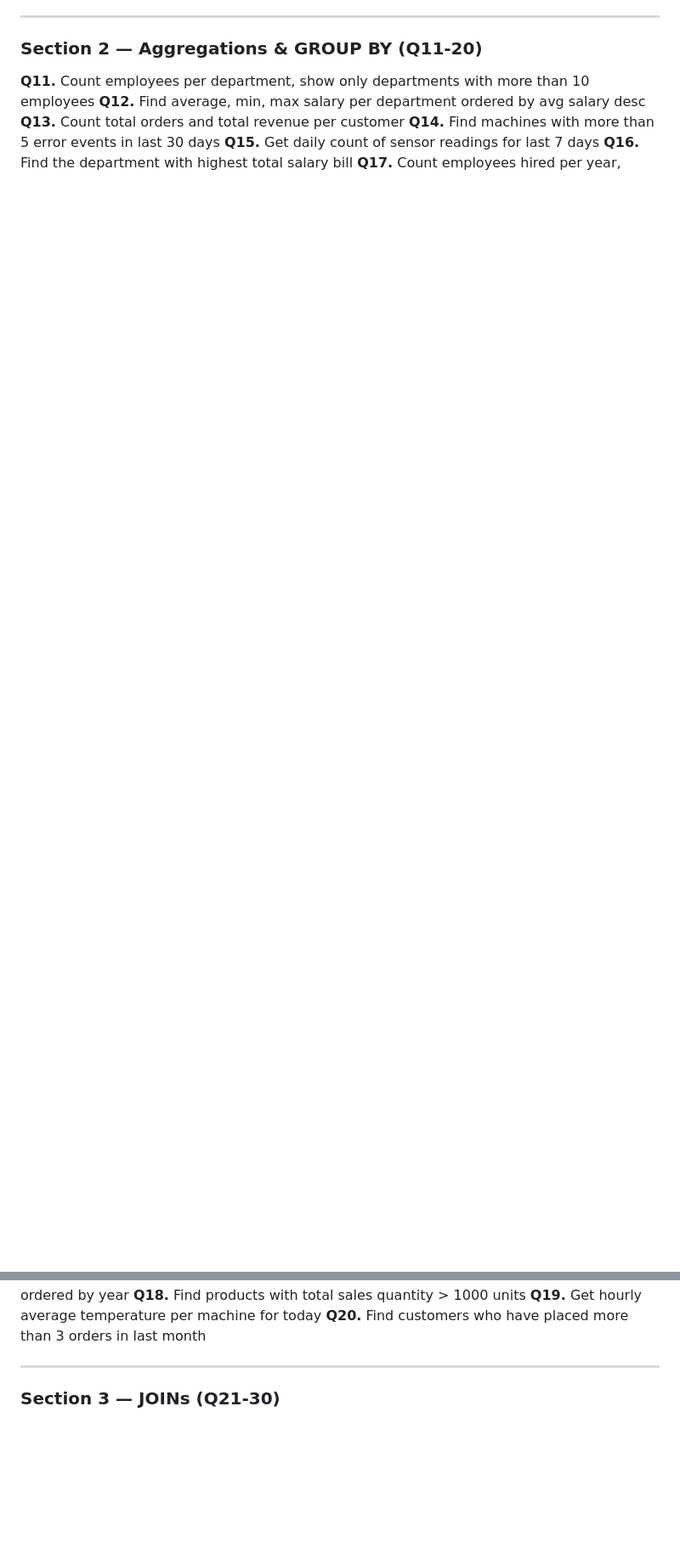
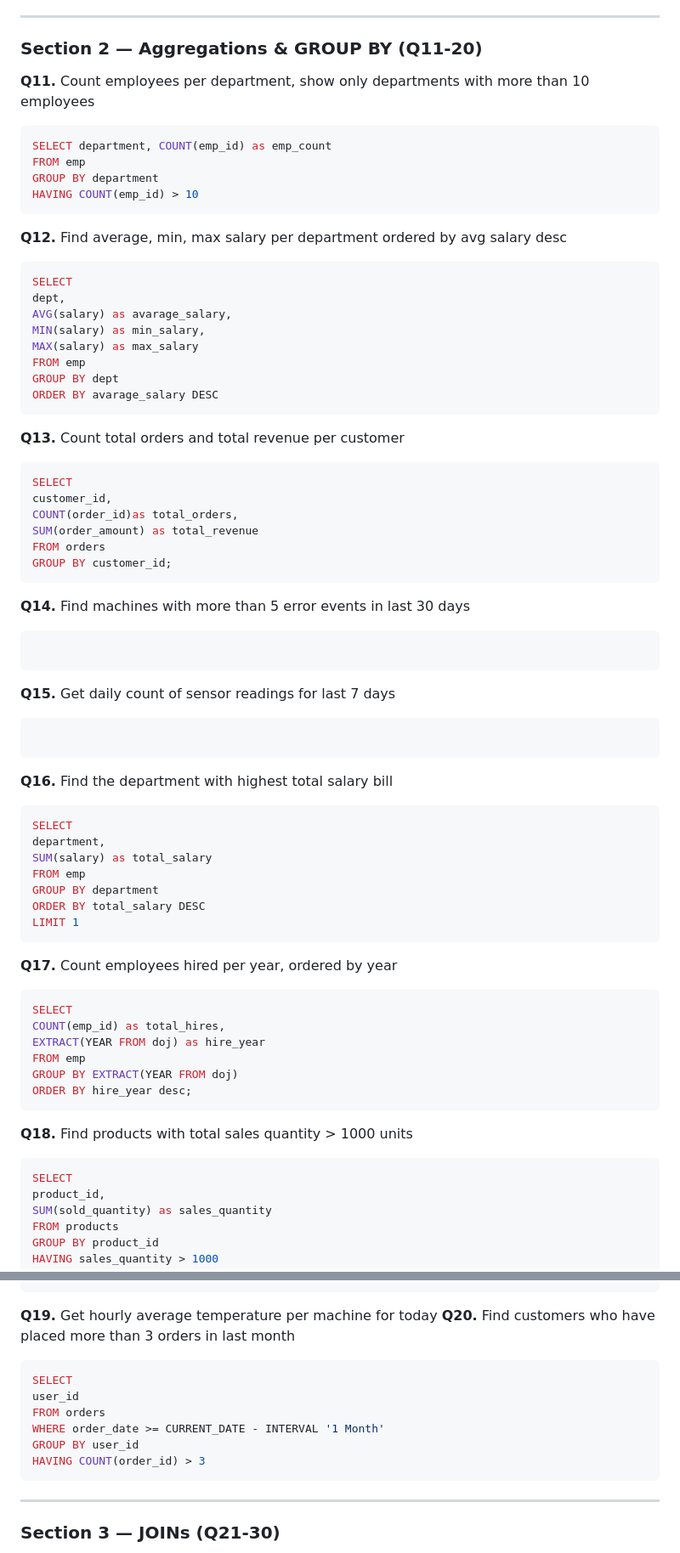
Before and after one commit to dnyanesh-k/notes, a Markdown page: dsa/python_sql_leetcode_practice.md, 2 parts joined by grey strips. Shown at 85% size. Rendered like a GitHub page; blank space fills up the shorter version.

````diff
--- a/dsa/python_sql_leetcode_practice.md
+++ b/dsa/python_sql_leetcode_practice.md
@@ -128,15 +189,79 @@
 ### Section 2 — Aggregations & GROUP BY (Q11-20)
 
 **Q11.** Count employees per department, show only departments with more than 10 employees
+```sql
+SELECT department, COUNT(emp_id) as emp_count
+FROM emp
+GROUP BY department
+HAVING COUNT(emp_id) > 10
+```
 **Q12.** Find average, min, max salary per department ordered by avg salary desc
+```sql
+SELECT
+dept,
+AVG(salary) as avarage_salary,
+MIN(salary) as min_salary,
+MAX(salary) as max_salary
+FROM emp
+GROUP BY dept
+ORDER BY avarage_salary DESC
+```
 **Q13.** Count total orders and total revenue per customer
+```sql
+SELECT
+customer_id,
+COUNT(order_id)as total_orders,
+SUM(order_amount) as total_revenue
+FROM orders
+GROUP BY customer_id;
+```
 **Q14.** Find machines with more than 5 error events in last 30 days
+```sql
+
+```
+
 **Q15.** Get daily count of sensor readings for last 7 days
+```sql
+
+```
 **Q16.** Find the department with highest total salary bill
+```sql
+SELECT
+department,
+SUM(salary) as total_salary
+FROM emp
+GROUP BY department
+ORDER BY total_salary DESC
+LIMIT 1
+```
 **Q17.** Count employees hired per year, ordered by year
+```sql
+SELECT
+COUNT(emp_id) as total_hires,
+EXTRACT(YEAR FROM doj) as hire_year
+FROM emp
+GROUP BY EXTRACT(YEAR FROM doj)
+ORDER BY hire_year desc;
+```
 **Q18.** Find products with total sales quantity > 1000 units
+```sql
+SELECT
+product_id,
+SUM(sold_quantity) as sales_quantity
+FROM products
+GROUP BY product_id
+HAVING sales_quantity > 1000
+```
 **Q19.** Get hourly average temperature per machine for today
 **Q20.** Find customers who have placed more than 3 orders in last month
+```sql
+SELECT
+user_id
+FROM orders
+WHERE order_date >= CURRENT_DATE - INTERVAL '1 Month'
+GROUP BY user_id
+HAVING COUNT(order_id) > 3
+```
 
 ---
 
````
Also changed, not shown: other parts of dsa/python_sql_leetcode_practice.md (+62 -1 lines).
